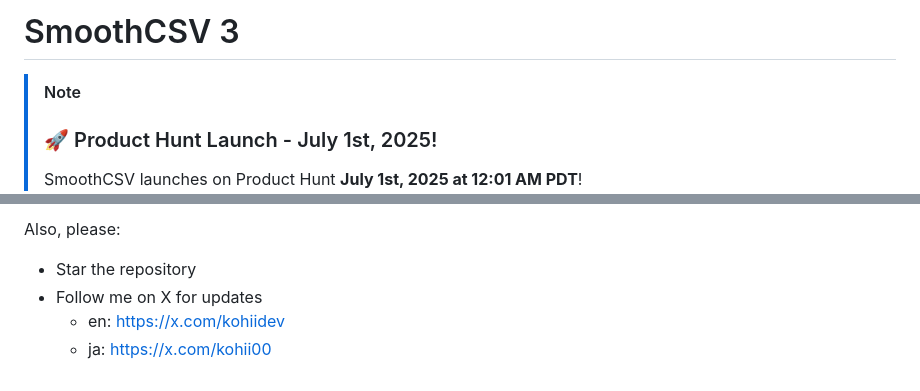
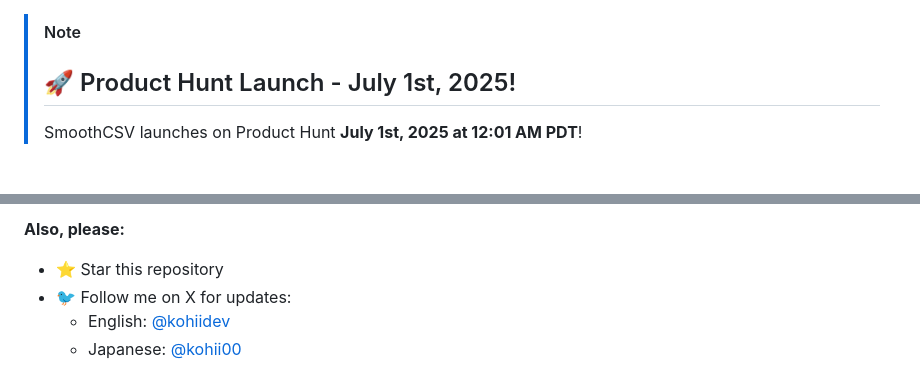
Before and after one commit to kohii/smoothcsv3, a Markdown page: README.md, 2 parts joined by grey strips. Rendered like a GitHub page; blank space fills up the shorter version.

```diff
--- a/README.md
+++ b/README.md
@@ -1,5 +1,3 @@
-# SmoothCSV 3
-
 > [!NOTE]
-> ### 🚀 Product Hunt Launch - July 1st, 2025!
+> ## 🚀 Product Hunt Launch - July 1st, 2025!
 > SmoothCSV launches on Product Hunt **July 1st, 2025 at 12:01 AM PDT**!
@@ -66,7 +63,6 @@ If you like this project and would like to support me, you can help by:
 
-Also, please:
-
-- Star the repository
-- Follow me on X for updates
-  - en: https://x.com/kohiidev
-  - ja: https://x.com/kohii00
+**Also, please:**
+- ⭐ Star this repository
+- 🐦 Follow me on X for updates:
+  - English: [@kohiidev](https://x.com/kohiidev)
+  - Japanese: [@kohii00](https://x.com/kohii00)
```
Also changed, not shown: other parts of README.md (+25 -26 lines), screenshots/hero.png (added), screenshots/top.png (deleted).
